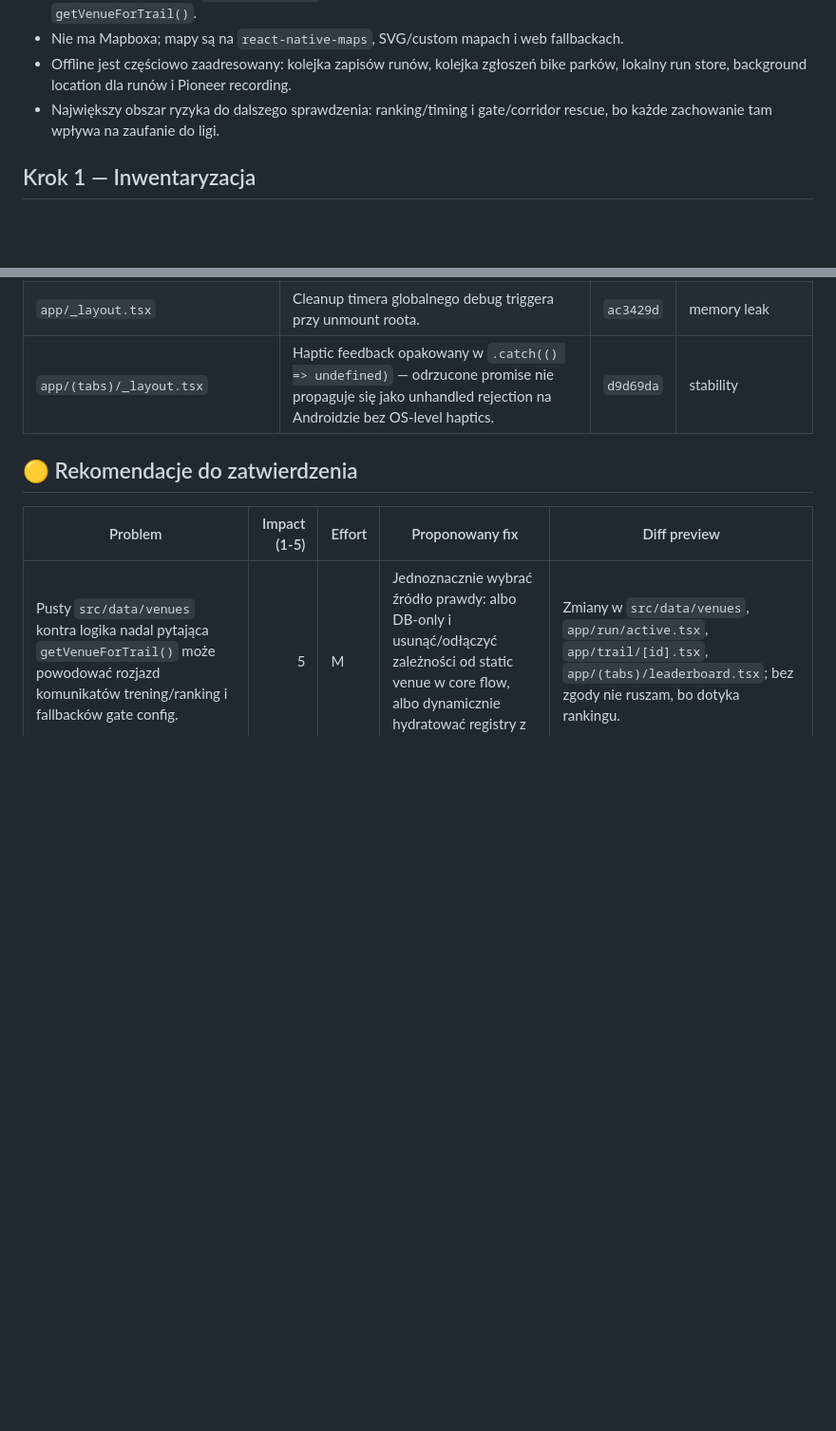
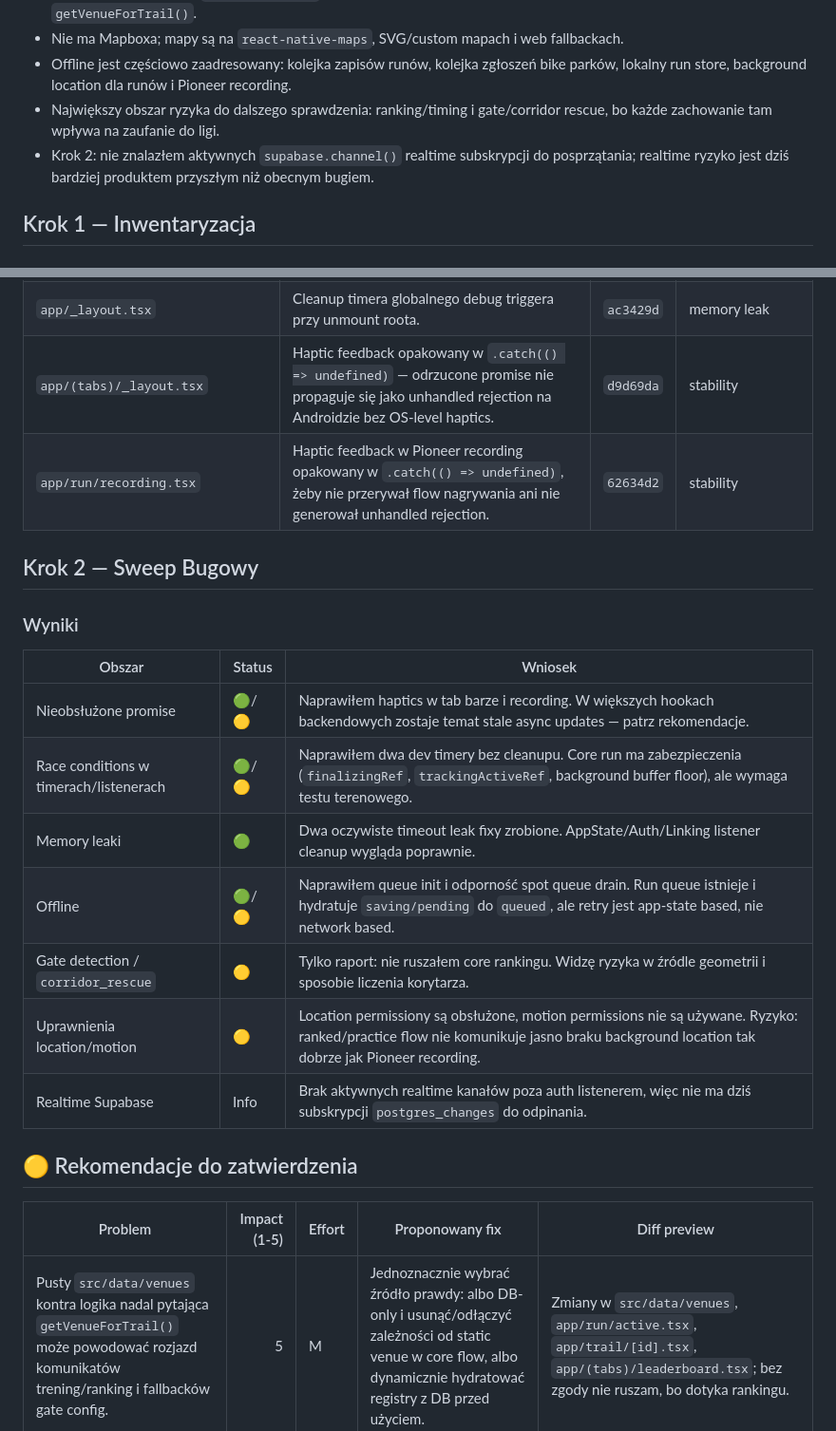
Before and after one commit to hermit85/NewWorldDisorder, a Markdown page: AUDIT_REPORT.md, 2 parts joined by grey strips. Shown at 95% size. GitHub-like rendering; blank space fills up the shorter version.

```diff
--- a/AUDIT_REPORT.md
+++ b/AUDIT_REPORT.md
@@ -11,6 +11,7 @@
 - Nie ma Mapboxa; mapy są na `react-native-maps`, SVG/custom mapach i web fallbackach.
 - Offline jest częściowo zaadresowany: kolejka zapisów runów, kolejka zgłoszeń bike parków, lokalny run store, background location dla runów i Pioneer recording.
 - Największy obszar ryzyka do dalszego sprawdzenia: ranking/timing i gate/corridor rescue, bo każde zachowanie tam wpływa na zaufanie do ligi.
+- Krok 2: nie znalazłem aktywnych `supabase.channel()` realtime subskrypcji do posprzątania; realtime ryzyko jest dziś bardziej produktem przyszłym niż obecnym bugiem.
 
 ## Krok 1 — Inwentaryzacja
 
@@ -84,6 +85,21 @@
 | `app/run/active.tsx` | Debug-tap `setTimeout` czyszczony przy re-tapie i unmount — przestaje wyciekać i próbować setState po unmount. | `4dbefbe` | memory leak / crash guard |
 | `app/_layout.tsx` | Cleanup timera globalnego debug triggera przy unmount roota. | `ac3429d` | memory leak |
 | `app/(tabs)/_layout.tsx` | Haptic feedback opakowany w `.catch(() => undefined)` — odrzucone promise nie propaguje się jako unhandled rejection na Androidzie bez OS-level haptics. | `d9d69da` | stability |
+| `app/run/recording.tsx` | Haptic feedback w Pioneer recording opakowany w `.catch(() => undefined)`, żeby nie przerywał flow nagrywania ani nie generował unhandled rejection. | `62634d2` | stability |
+
+## Krok 2 — Sweep Bugowy
+
+### Wyniki
+
+| Obszar | Status | Wniosek |
+|---|---|---|
+| Nieobsłużone promise | 🟢/🟡 | Naprawiłem haptics w tab barze i recording. W większych hookach backendowych zostaje temat stale async updates — patrz rekomendacje. |
+| Race conditions w timerach/listenerach | 🟢/🟡 | Naprawiłem dwa dev timery bez cleanupu. Core run ma zabezpieczenia (`finalizingRef`, `trackingActiveRef`, background buffer floor), ale wymaga testu terenowego. |
+| Memory leaki | 🟢 | Dwa oczywiste timeout leak fixy zrobione. AppState/Auth/Linking listener cleanup wygląda poprawnie. |
+| Offline | 🟢/🟡 | Naprawiłem queue init i odporność spot queue drain. Run queue istnieje i hydratuje `saving/pending` do `queued`, ale retry jest app-state based, nie network based. |
+| Gate detection / `corridor_rescue` | 🟡 | Tylko raport: nie ruszałem core rankingu. Widzę ryzyka w źródle geometrii i sposobie liczenia korytarza. |
+| Uprawnienia location/motion | 🟡 | Location permissiony są obsłużone, motion permissions nie są używane. Ryzyko: ranked/practice flow nie komunikuje jasno braku background location tak dobrze jak Pioneer recording. |
+| Realtime Supabase | Info | Brak aktywnych realtime kanałów poza auth listenerem, więc nie ma dziś subskrypcji `postgres_changes` do odpinania. |
 
 ## 🟡 Rekomendacje do zatwierdzenia
 
```
Also changed, not shown: other parts of AUDIT_REPORT.md (+13 -8 lines).
